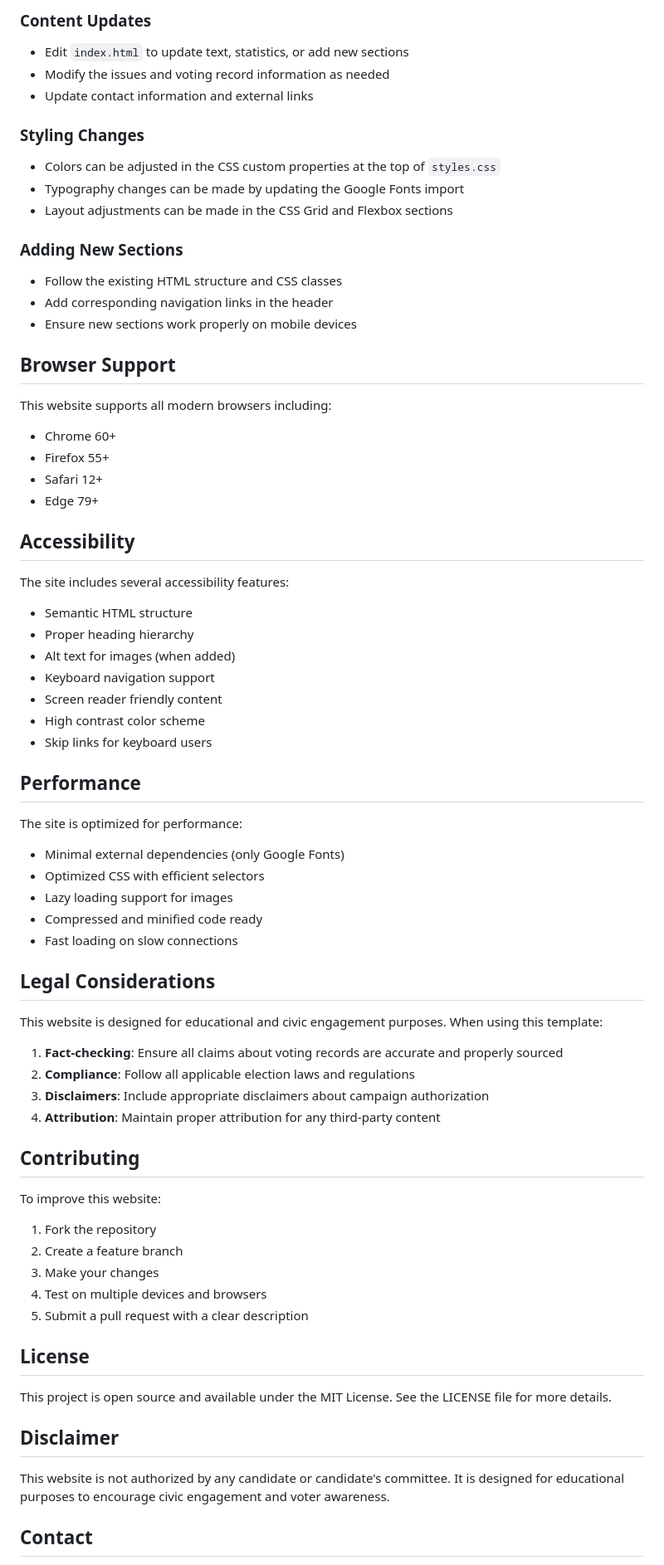
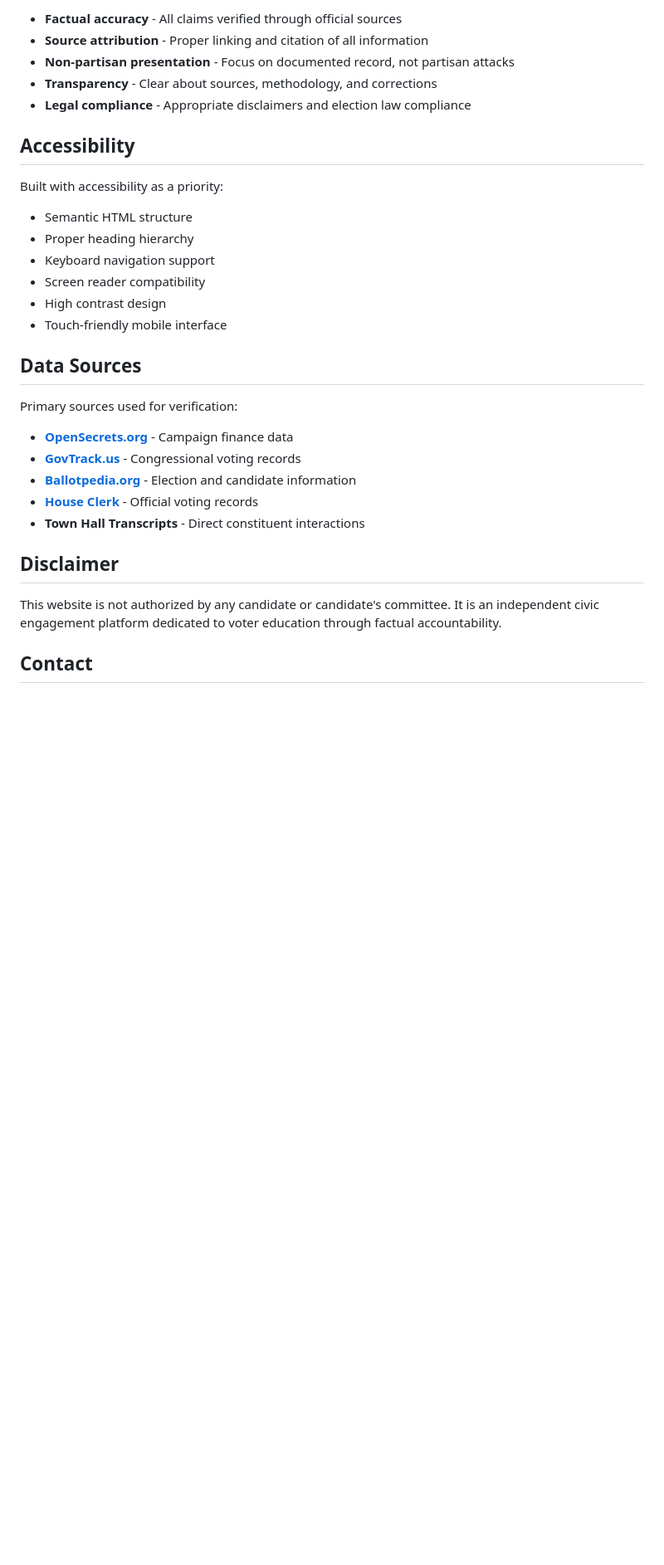
Before and after one commit to joshooaj/byebyebentz, a Markdown page: README.md, the part around the change printed below. Shown: that part at 83% size. Rendered like a GitHub page; blank space fills up the shorter version.

```diff
--- a/README.md
+++ b/README.md
@@ -72,72 +69,33 @@ This static site can be hosted on any web server or static hosting service:
-### Content Updates
-- Edit `index.html` to update text, statistics, or add new sections
-- Modify the issues and voting record information as needed
-- Update contact information and external links
-
-### Styling Changes
-- Colors can be adjusted in the CSS custom properties at the top of `styles.css`
-- Typography changes can be made by updating the Google Fonts import
-- Layout adjustments can be made in the CSS Grid and Flexbox sections
-
-### Adding New Sections
-- Follow the existing HTML structure and CSS classes
-- Add corresponding navigation links in the header
-- Ensure new sections work properly on mobile devices
-
-## Browser Support
-
-This website supports all modern browsers including:
-- Chrome 60+
-- Firefox 55+
-- Safari 12+
-- Edge 79+
+- **Factual accuracy** - All claims verified through official sources
+- **Source attribution** - Proper linking and citation of all information
+- **Non-partisan presentation** - Focus on documented record, not partisan attacks
+- **Transparency** - Clear about sources, methodology, and corrections
+- **Legal compliance** - Appropriate disclaimers and election law compliance
 
 ## Accessibility
 
-The site includes several accessibility features:
+Built with accessibility as a priority:
+
 - Semantic HTML structure
 - Proper heading hierarchy
-- Alt text for images (when added)
 - Keyboard navigation support
-- Screen reader friendly content
-- High contrast color scheme
-- Skip links for keyboard users
+- Screen reader compatibility
+- High contrast design
+- Touch-friendly mobile interface
 
-## Performance
+## Data Sources
 
-The site is optimized for performance:
-- Minimal external dependencies (only Google Fonts)
-- Optimized CSS with efficient selectors
-- Lazy loading support for images
-- Compressed and minified code ready
-- Fast loading on slow connections
+Primary sources used for verification:
 
-## Legal Considerations
-
-This website is designed for educational and civic engagement purposes. When using this template:
-
-1. **Fact-checking**: Ensure all claims about voting records are accurate and properly sourced
-2. **Compliance**: Follow all applicable election laws and regulations
-3. **Disclaimers**: Include appropriate disclaimers about campaign authorization
-4. **Attribution**: Maintain proper attribution for any third-party content
-
-## Contributing
-
-To improve this website:
-
-1. Fork the repository
-2. Create a feature branch
-3. Make your changes
-4. Test on multiple devices and browsers
-5. Submit a pull request with a clear description
-
-## License
-
-This project is open source and available under the MIT License. See the LICENSE file for more details.
+- **[OpenSecrets.org](https://opensecrets.org)** - Campaign finance data
+- **[GovTrack.us](https://govtrack.us)** - Congressional voting records
+- **[Ballotpedia.org](https://ballotpedia.org)** - Election and candidate information
+- **[House Clerk](https://clerk.house.gov)** - Official voting records
+- **Town Hall Transcripts** - Direct constituent interactions
 
 ## Disclaimer
 
-This website is not authorized by any candidate or candidate's committee. It is designed for educational purposes to encourage civic engagement and voter awareness.
+This website is not authorized by any candidate or candidate's committee. It is an independent civic engagement platform dedicated to voter education through factual accountability.
 
 ## Contact
 
```
Also changed, not shown: other parts of README.md (+53 -53 lines).
